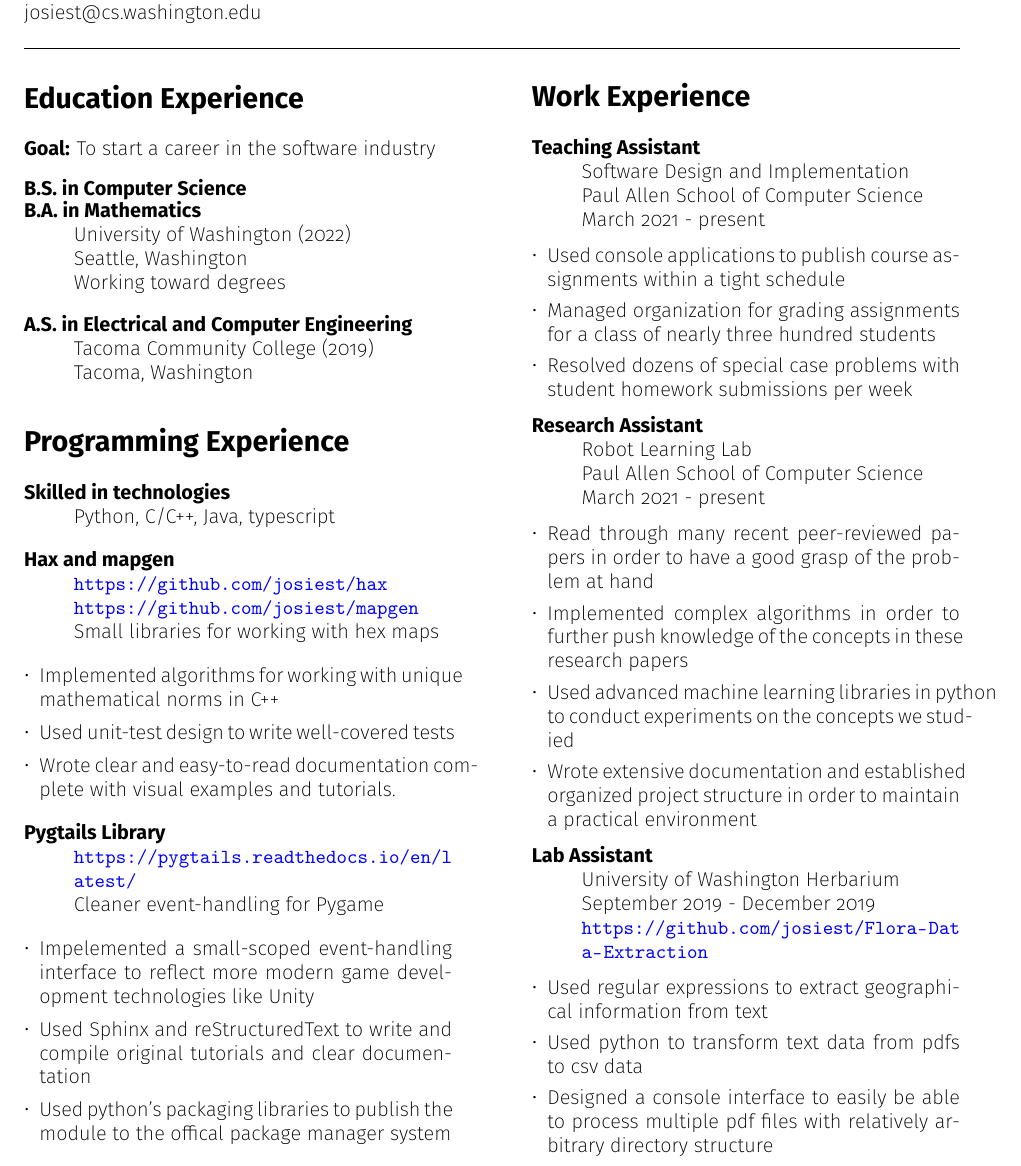
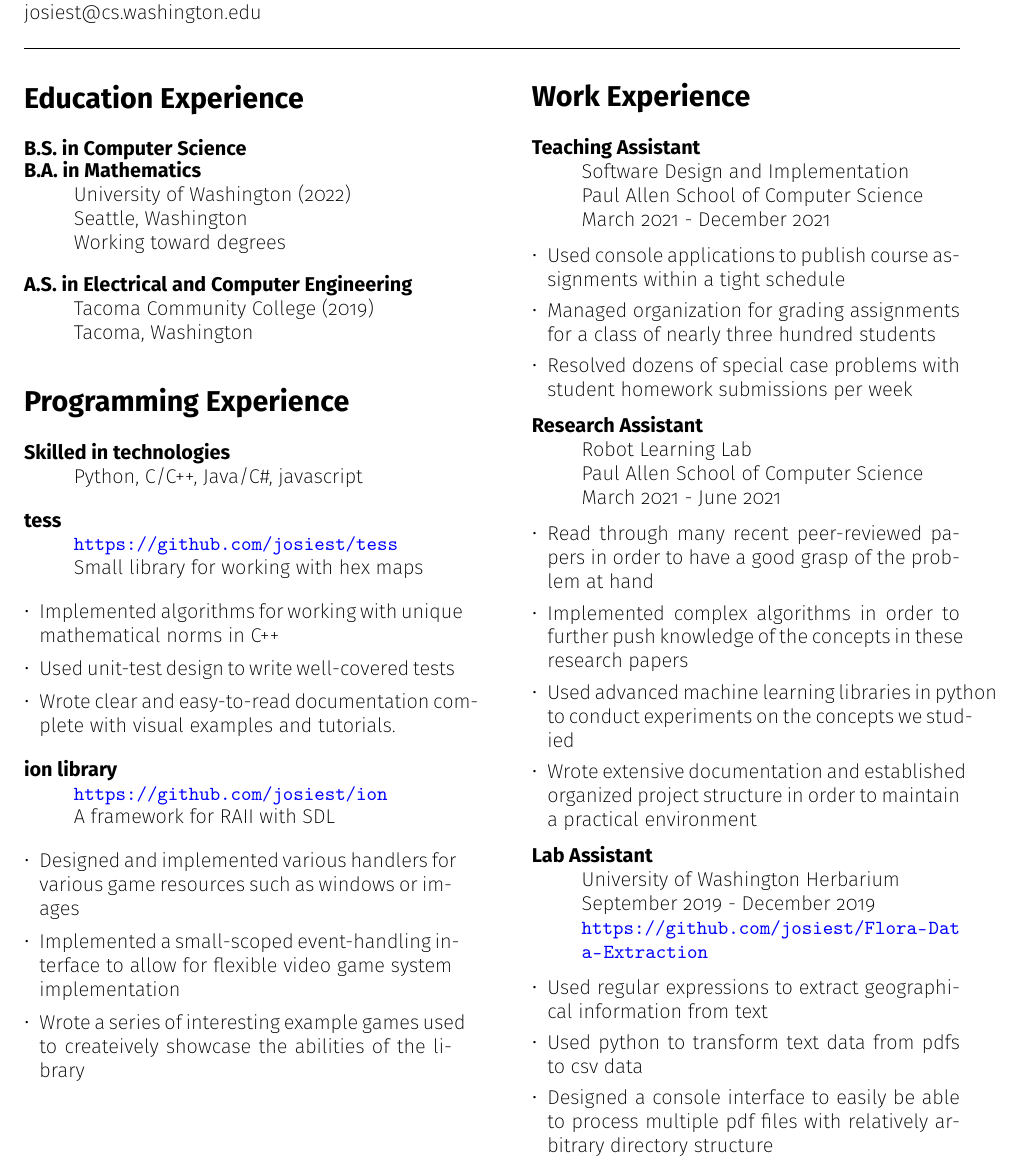
Before and after one commit to josiest/resume, a LaTeX CV (resume.tex): part of the page, cut so that both start at the same text. Compiled offline with pdfLaTeX.

Commit message:
resume updates

```diff
--- a/resume.tex
+++ b/resume.tex
@@ -45,7 +45,6 @@
 % Bullet points: challenge-action-result
 \begin{paracol}{2}
 \section*{Education Experience}
-\textbf{Goal:} To start a career in the software industry
 \begin{description}
 \itemsep -0.5em
 \item[B.S. in Computer Science]
@@ -62,14 +61,13 @@
 \section*{Programming Experience}
 \begin{description}
 \item[Skilled in technologies] \hfill \\
-Python, C/C++, Java, typescript
+Python, C/C++, Java/C\#, javascript
 \end{description}
 
 \begin{description}
-\item[Hax and mapgen] \hfill \\
-    \url{https://github.com/josiest/hax}\\
-    \url{https://github.com/josiest/mapgen}\\
-    Small libraries for working with hex maps
+\item[tess] \hfill \\
+    \url{https://github.com/josiest/tess}\\
+    Small library for working with hex maps
 \end{description}
 \begin{itemize*}
 \item Implemented algorithms for working with unique mathematical norms in C++
@@ -79,17 +77,17 @@ Python, C/C++, Java, typescript
 \end{itemize*}
 
 \begin{description}
-\item[Pygtails Library] \hfill \\
-    \url{https://pygtails.readthedocs.io/en/latest/}\\
-    Cleaner event-handling for Pygame
+\item[ion library] \hfill \\
+    \url{https://github.com/josiest/ion}\\
+    A framework for RAII with SDL
 \end{description}
 \begin{itemize*}
-\item Impelemented a small-scoped event-handling interface to reflect more
-      modern game development technologies like Unity
-\item Used Sphinx and reStructuredText to write and compile original tutorials
-      and clear documentation
-\item Used python's packaging libraries to publish the module to the offical
-      package manager system
+\item Designed and implemented various handlers for various game resources such
+      as windows or images
+\item Implemented a small-scoped event-handling interface to allow for flexible
+      video game system implementation
+\item Wrote a series of interesting example games used to createively showcase
+      the abilities of the library
 \end{itemize*}
 
 \switchcolumn
@@ -99,7 +97,7 @@ Python, C/C++, Java, typescript
 \item[Teaching Assistant] \hfill \\
     Software Design and Implementation \\
     Paul Allen School of Computer Science \\
-    March 2021 - present
+    March 2021 - December 2021
 \end{description}
 \begin{itemize*}
 \item Used console applications to publish course assignments within a tight schedule
@@ -113,7 +111,7 @@ Python, C/C++, Java, typescript
 \item[Research Assistant] \hfill \\
     Robot Learning Lab \\
     Paul Allen School of Computer Science \\
-    March 2021 - present
+    March 2021 - June 2021
 \end{description}
 \begin{itemize*}
 \item Read through many recent peer-reviewed papers in order to have a good
```
